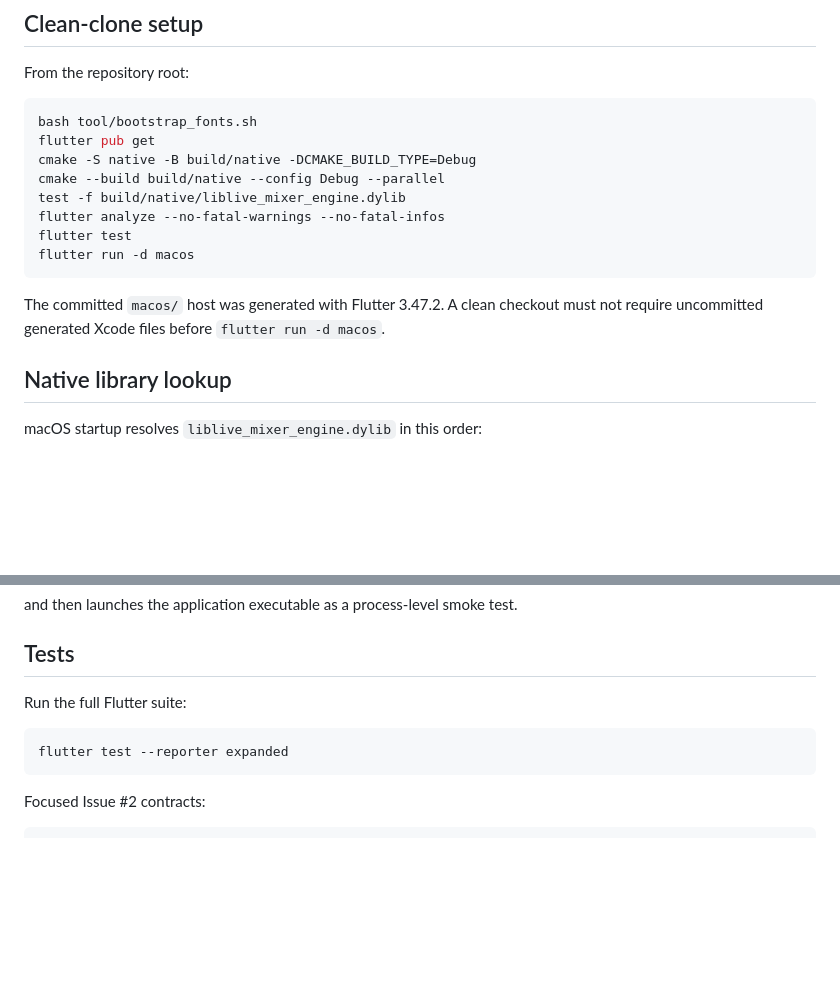
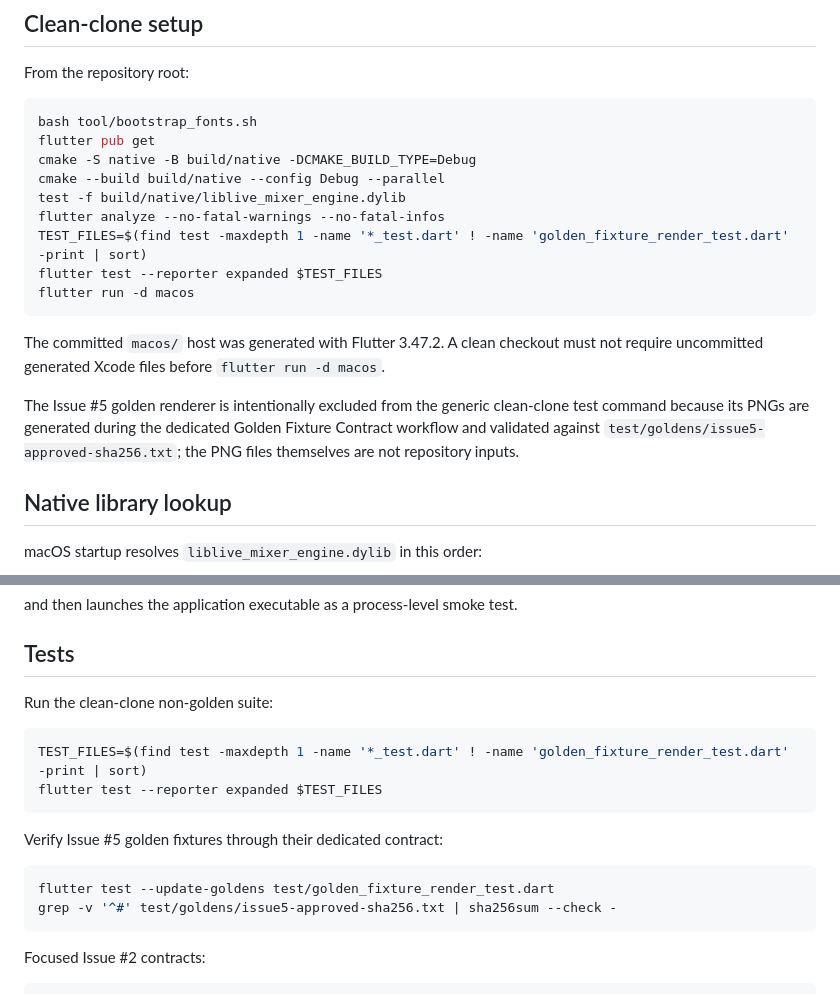
Before and after one commit to murphieslaw23/live-mix-master, a Markdown page: DEVELOPMENT.md, 2 parts joined by grey strips. Drawn GitHub-style; blank space fills up the shorter version.

Commit message:
docs(macos): document separate golden verification

````diff
--- a/DEVELOPMENT.md
+++ b/DEVELOPMENT.md
@@ -34,11 +34,14 @@ cmake -S native -B build/native -DCMAKE_BUILD_TYPE=Debug
 cmake --build build/native --config Debug --parallel
 test -f build/native/liblive_mixer_engine.dylib
 flutter analyze --no-fatal-warnings --no-fatal-infos
-flutter test
+TEST_FILES=$(find test -maxdepth 1 -name '*_test.dart' ! -name 'golden_fixture_render_test.dart' -print | sort)
+flutter test --reporter expanded $TEST_FILES
 flutter run -d macos
 ```
 
 The committed `macos/` host was generated with Flutter 3.47.2. A clean checkout must not require uncommitted generated Xcode files before `flutter run -d macos`.
+
+The Issue #5 golden renderer is intentionally excluded from the generic clean-clone test command because its PNGs are generated during the dedicated Golden Fixture Contract workflow and validated against `test/goldens/issue5-approved-sha256.txt`; the PNG files themselves are not repository inputs.
 
 ## Native library lookup
 
@@ -83,10 +86,18 @@ and then launches the application executable as a process-level smoke test.
 
 ## Tests
 
-Run the full Flutter suite:
+Run the clean-clone non-golden suite:
 
 ```sh
-flutter test --reporter expanded
+TEST_FILES=$(find test -maxdepth 1 -name '*_test.dart' ! -name 'golden_fixture_render_test.dart' -print | sort)
+flutter test --reporter expanded $TEST_FILES
+```
+
+Verify Issue #5 golden fixtures through their dedicated contract:
+
+```sh
+flutter test --update-goldens test/golden_fixture_render_test.dart
+grep -v '^#' test/goldens/issue5-approved-sha256.txt | sha256sum --check -
 ```
 
 Focused Issue #2 contracts:
````
